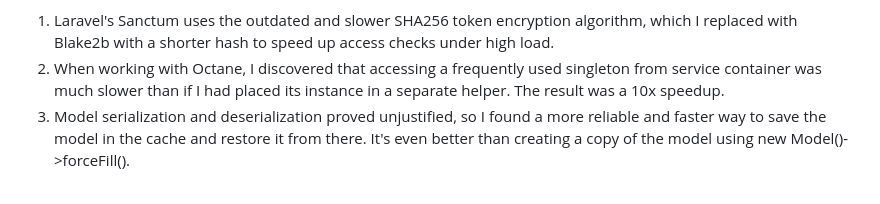
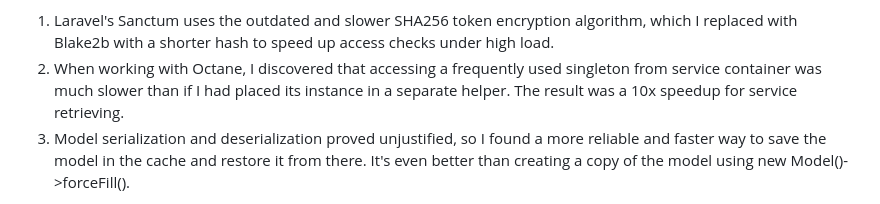
Before and after one commit to Dayonyz/Currency-rate-service, a Markdown page: api/README.md, the part around the change. Drawn GitHub-style.

Commit message:
Fix Readme phrase

```diff
--- a/api/README.md
+++ b/api/README.md
@@ -457,7 +457,7 @@ P.P.S
 
 I was very unhappy with my decision to serialize Sanctum and its provider tokens. This overly simplistic solution resulted in corrupted restored Eloquent Models, which made my load tests unrealistic. So, I fixed this issue, even improving the service responsiveness. While solving this problem, I came across several interesting discoveries:
 1) Laravel's Sanctum uses the outdated and slower SHA256 token encryption algorithm, which I replaced with Blake2b with a shorter hash to speed up access checks under high load.
-2) When working with Octane, I discovered that accessing a frequently used singleton from service container was much slower than if I had placed its instance in a separate helper. The result was a 10x speedup.
+2) When working with Octane, I discovered that accessing a frequently used singleton from service container was much slower than if I had placed its instance in a separate helper. The result was a 10x speedup for service retrieving.
 3) Model serialization and deserialization proved unjustified, so I found a more reliable and faster way to save the model in the cache and restore it from there. It's even better than creating a copy of the model using new Model()->forceFill().
 
 So final changes are:
```
